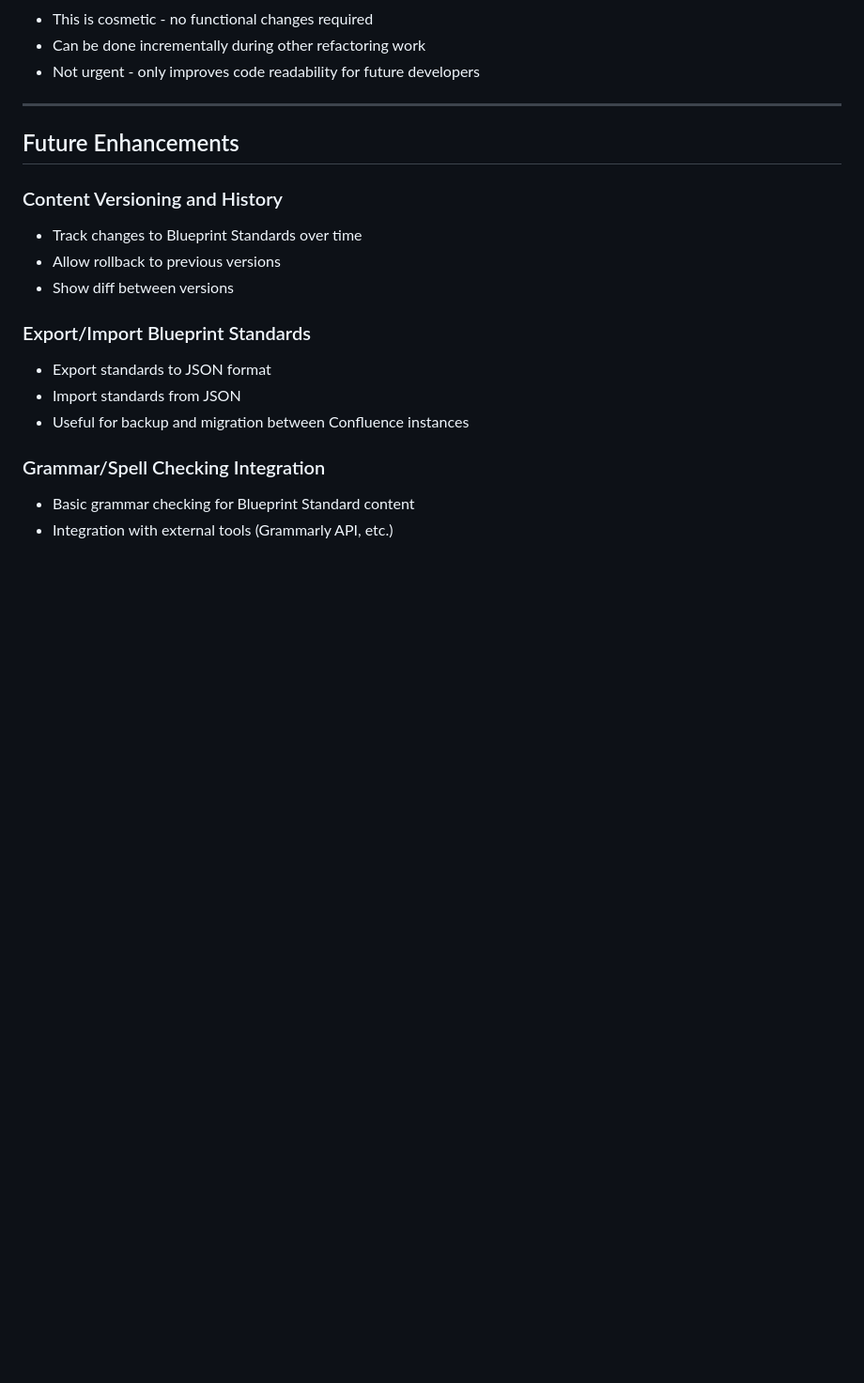
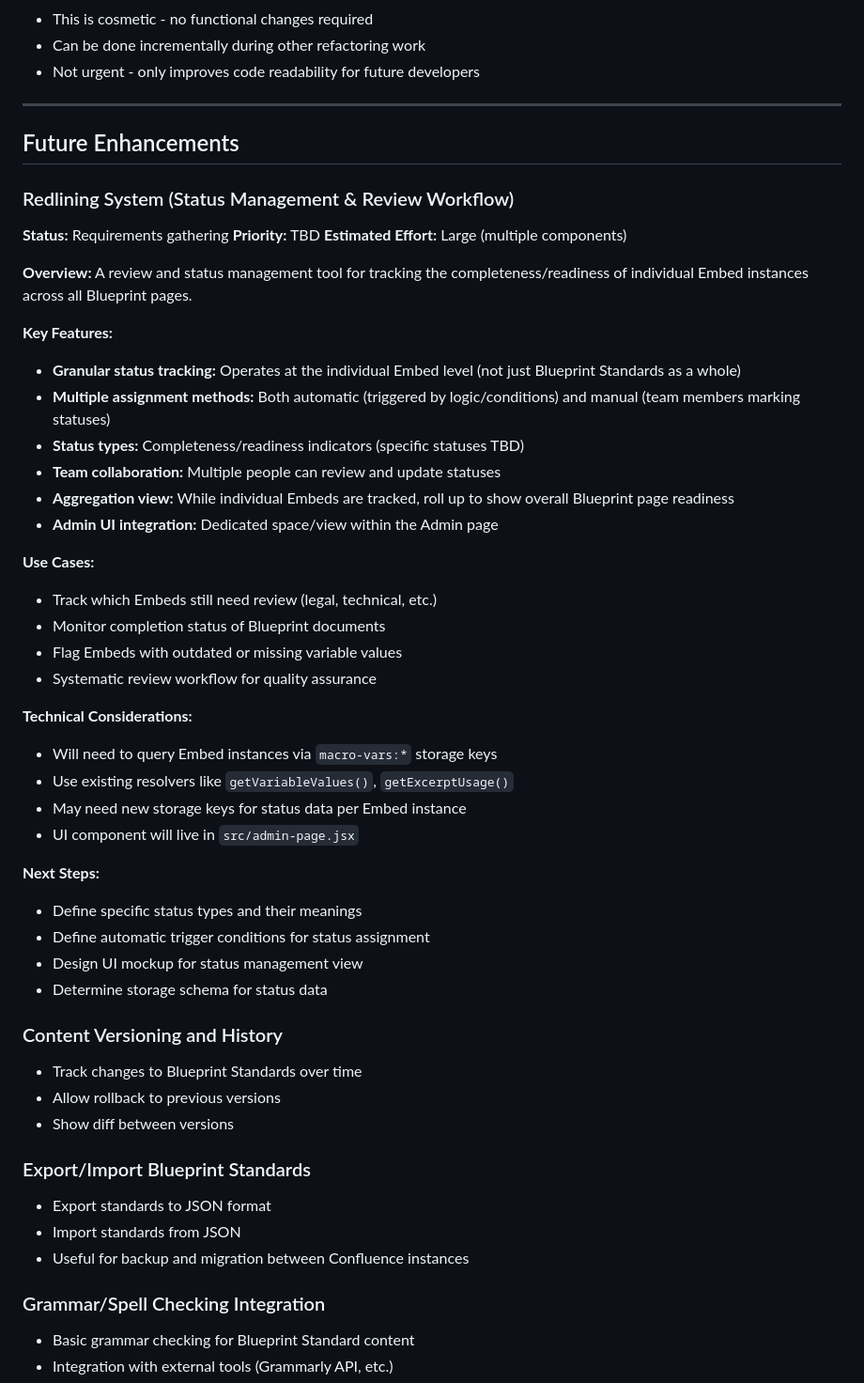
Before and after one commit to qrsouther/smart-excerpt, a Markdown page: TODO.md, the part around the change. Shown at 94% size. Rendered like a GitHub page; blank space fills up the shorter version.

Commit message:
Add Redlining System to TODO as future enhancement
Document new feature concept: status management and review workflow
for tracking completeness/readiness of individual Embed instances.

Key aspects:
- Granular tracking at Embed level
- Automatic and manual status assignment
- Team collaboration features
- Aggregation view for overall Blueprint page readiness
- Integration with Admin page UI

Status: Requirements gathering phase

🤖 Generated with [Claude Code](https://claude.com/claude-code)

Co-Authored-By: Claude <noreply@anthropic.com>

```diff
--- a/TODO.md
+++ b/TODO.md
@@ -41,6 +41,40 @@ Align internal code (variable names, comments, JSDoc) with the new Blueprint Sta
 ---
 
 ## Future Enhancements
+
+### Redlining System (Status Management & Review Workflow)
+**Status:** Requirements gathering
+**Priority:** TBD
+**Estimated Effort:** Large (multiple components)
+
+**Overview:**
+A review and status management tool for tracking the completeness/readiness of individual Embed instances across all Blueprint pages.
+
+**Key Features:**
+- **Granular status tracking:** Operates at the individual Embed level (not just Blueprint Standards as a whole)
+- **Multiple assignment methods:** Both automatic (triggered by logic/conditions) and manual (team members marking statuses)
+- **Status types:** Completeness/readiness indicators (specific statuses TBD)
+- **Team collaboration:** Multiple people can review and update statuses
+- **Aggregation view:** While individual Embeds are tracked, roll up to show overall Blueprint page readiness
+- **Admin UI integration:** Dedicated space/view within the Admin page
+
+**Use Cases:**
+- Track which Embeds still need review (legal, technical, etc.)
+- Monitor completion status of Blueprint documents
+- Flag Embeds with outdated or missing variable values
+- Systematic review workflow for quality assurance
+
+**Technical Considerations:**
+- Will need to query Embed instances via `macro-vars:*` storage keys
+- Use existing resolvers like `getVariableValues()`, `getExcerptUsage()`
+- May need new storage keys for status data per Embed instance
+- UI component will live in `src/admin-page.jsx`
+
+**Next Steps:**
+- Define specific status types and their meanings
+- Define automatic trigger conditions for status assignment
+- Design UI mockup for status management view
+- Determine storage schema for status data
 
 ### Content Versioning and History
 - Track changes to Blueprint Standards over time
```
